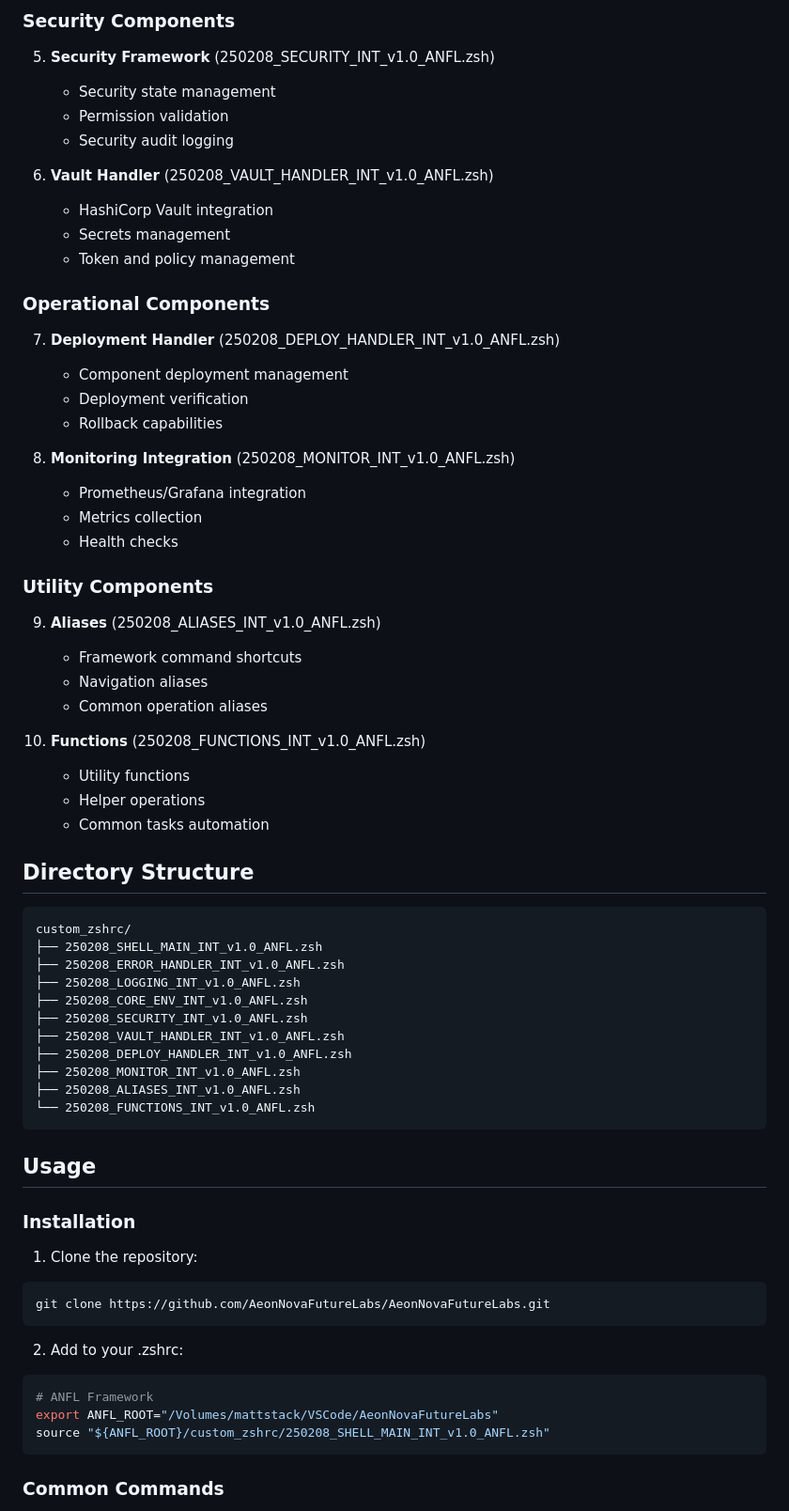
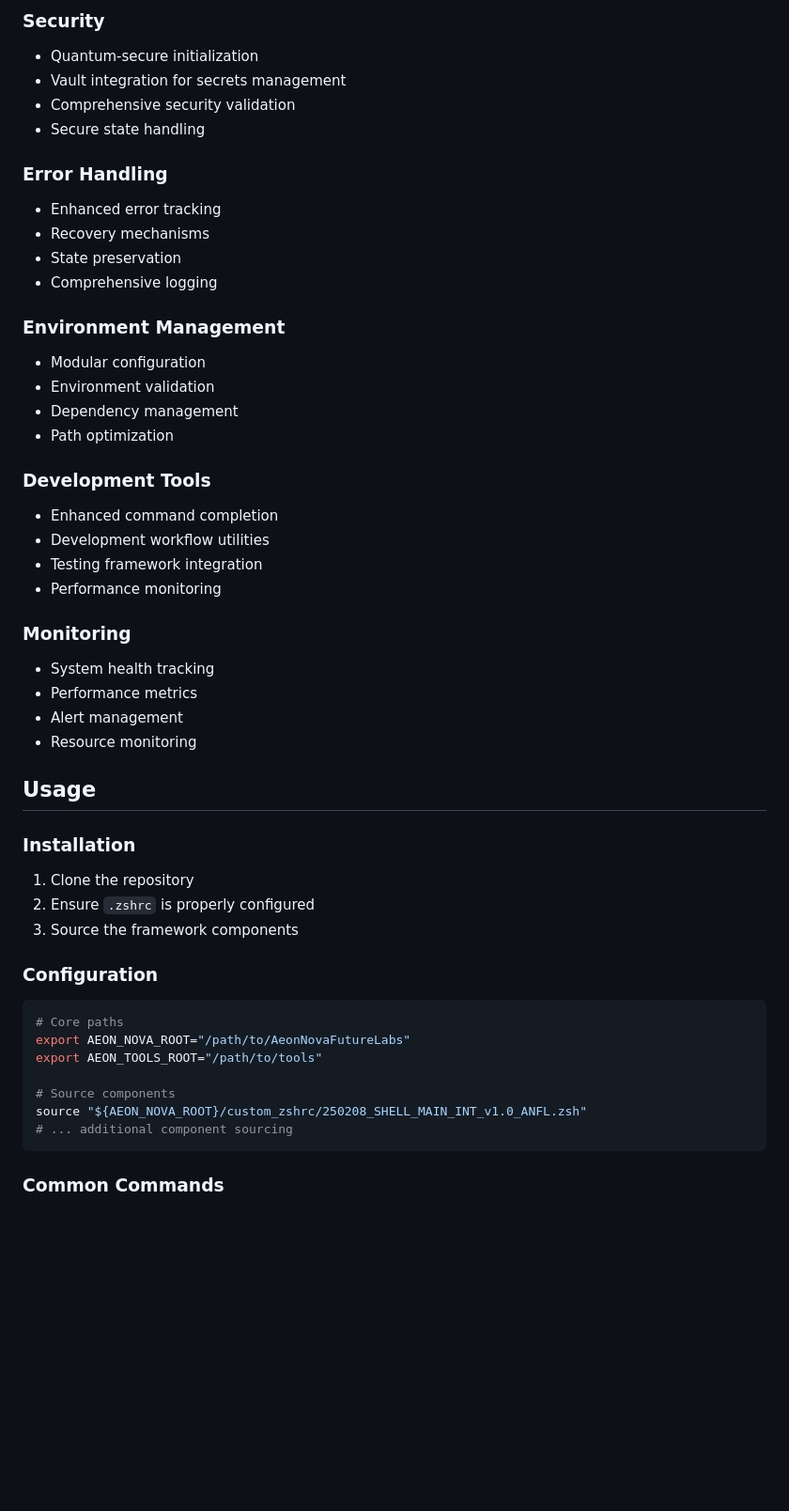
Before and after one commit to AeonNovaFutureLabs/AeonNovaFutureLabs, a Markdown page: custom_zshrc/250208_README_INT_v1.0_ANFL.md, the part around one of its changes. Shown at 94% size. Drawn GitHub-style; blank space fills up the shorter version.

````diff
--- a/custom_zshrc/250208_README_INT_v1.0_ANFL.md
+++ b/custom_zshrc/250208_README_INT_v1.0_ANFL.md
@@ -30,70 +40,50 @@ The ANFL ZSH Configuration System provides a comprehensive shell environment for
 
-### Security Components
+### Security
+- Quantum-secure initialization
+- Vault integration for secrets management
+- Comprehensive security validation
+- Secure state handling
 
-5. **Security Framework** (250208_SECURITY_INT_v1.0_ANFL.zsh)
-   - Security state management
-   - Permission validation
-   - Security audit logging
+### Error Handling
+- Enhanced error tracking
+- Recovery mechanisms
+- State preservation
+- Comprehensive logging
 
-6. **Vault Handler** (250208_VAULT_HANDLER_INT_v1.0_ANFL.zsh)
-   - HashiCorp Vault integration
-   - Secrets management
-   - Token and policy management
+### Environment Management
+- Modular configuration
+- Environment validation
+- Dependency management
+- Path optimization
 
-### Operational Components
+### Development Tools
+- Enhanced command completion
+- Development workflow utilities
+- Testing framework integration
+- Performance monitoring
 
-7. **Deployment Handler** (250208_DEPLOY_HANDLER_INT_v1.0_ANFL.zsh)
-   - Component deployment management
-   - Deployment verification
-   - Rollback capabilities
-
-8. **Monitoring Integration** (250208_MONITOR_INT_v1.0_ANFL.zsh)
-   - Prometheus/Grafana integration
-   - Metrics collection
-   - Health checks
-
-### Utility Components
-
-9. **Aliases** (250208_ALIASES_INT_v1.0_ANFL.zsh)
-   - Framework command shortcuts
-   - Navigation aliases
-   - Common operation aliases
-
-10. **Functions** (250208_FUNCTIONS_INT_v1.0_ANFL.zsh)
-    - Utility functions
-    - Helper operations
-    - Common tasks automation
-
-## Directory Structure
-
-```
-custom_zshrc/
-├── 250208_SHELL_MAIN_INT_v1.0_ANFL.zsh
-├── 250208_ERROR_HANDLER_INT_v1.0_ANFL.zsh
-├── 250208_LOGGING_INT_v1.0_ANFL.zsh
-├── 250208_CORE_ENV_INT_v1.0_ANFL.zsh
-├── 250208_SECURITY_INT_v1.0_ANFL.zsh
-├── 250208_VAULT_HANDLER_INT_v1.0_ANFL.zsh
-├── 250208_DEPLOY_HANDLER_INT_v1.0_ANFL.zsh
-├── 250208_MONITOR_INT_v1.0_ANFL.zsh
-├── 250208_ALIASES_INT_v1.0_ANFL.zsh
-└── 250208_FUNCTIONS_INT_v1.0_ANFL.zsh
-```
+### Monitoring
+- System health tracking
+- Performance metrics
+- Alert management
+- Resource monitoring
 
 ## Usage
 
 ### Installation
+1. Clone the repository
+2. Ensure `.zshrc` is properly configured
+3. Source the framework components
 
-1. Clone the repository:
-```bash
-git clone https://github.com/AeonNovaFutureLabs/AeonNovaFutureLabs.git
-```
+### Configuration
+```zsh
+# Core paths
+export AEON_NOVA_ROOT="/path/to/AeonNovaFutureLabs"
+export AEON_TOOLS_ROOT="/path/to/tools"
 
-2. Add to your .zshrc:
-```bash
-# ANFL Framework
-export ANFL_ROOT="/Volumes/mattstack/VSCode/AeonNovaFutureLabs"
-source "${ANFL_ROOT}/custom_zshrc/250208_SHELL_MAIN_INT_v1.0_ANFL.zsh"
+# Source components
+source "${AEON_NOVA_ROOT}/custom_zshrc/250208_SHELL_MAIN_INT_v1.0_ANFL.zsh"
+# ... additional component sourcing
 ```
 
 ### Common Commands
````
Also changed, not shown: other parts of custom_zshrc/250208_README_INT_v1.0_ANFL.md (+112 -128 lines).
